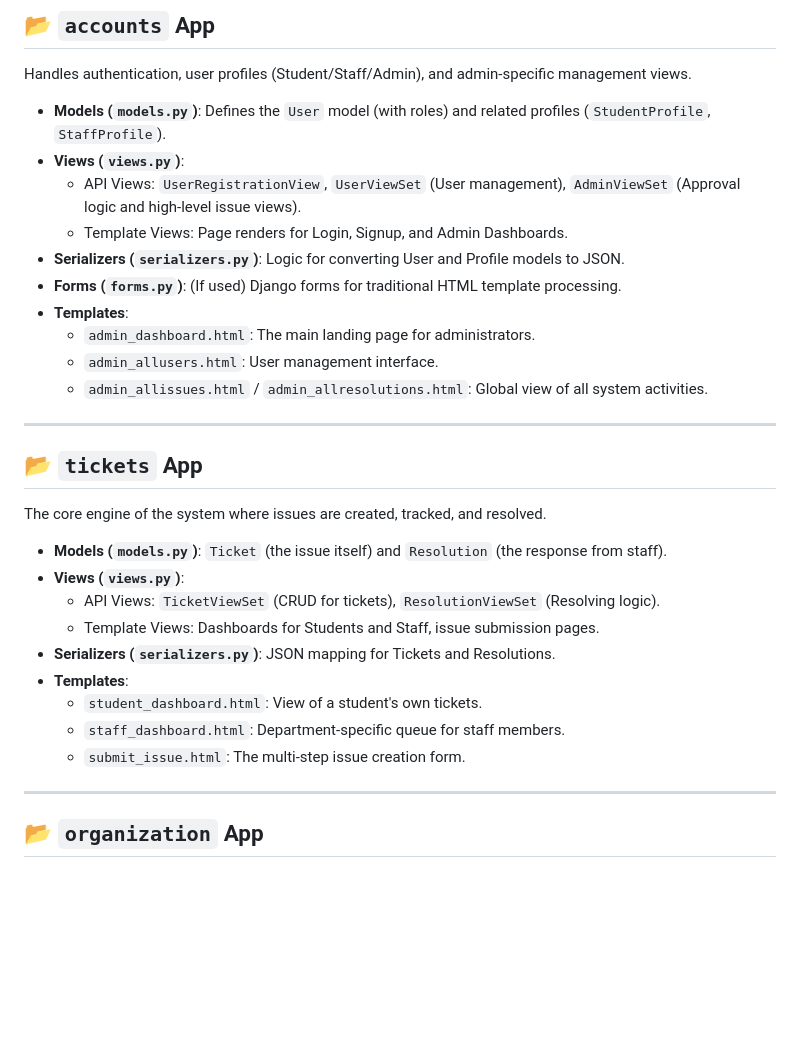
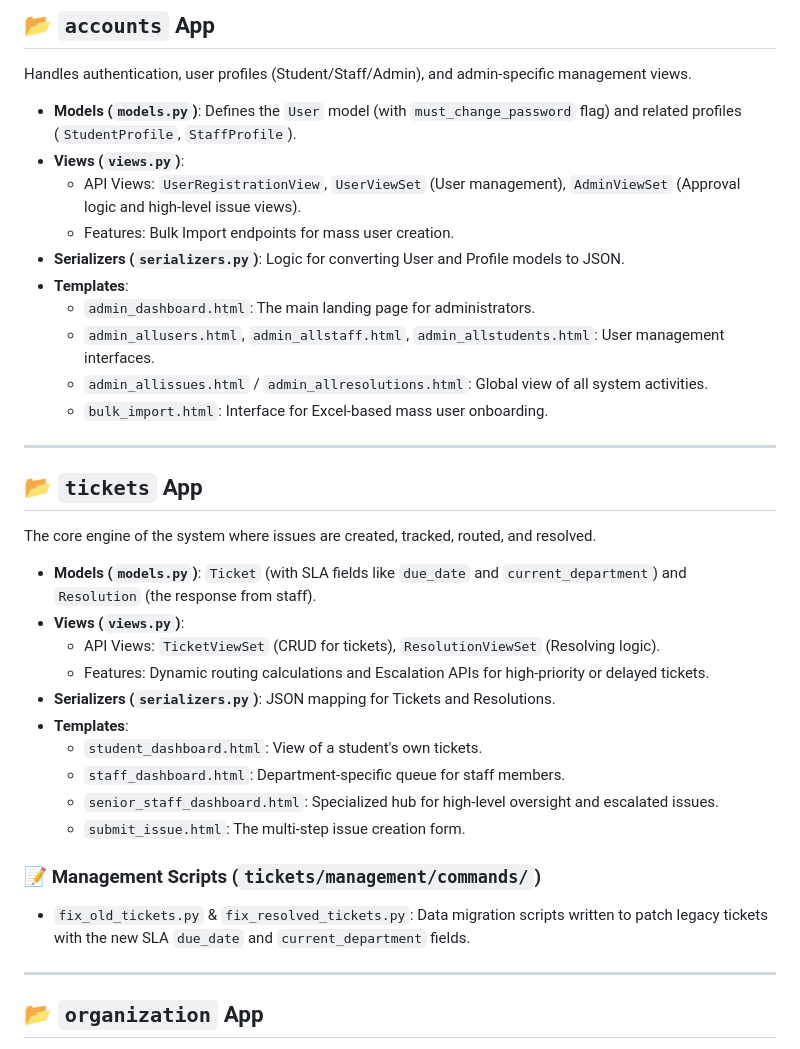
Before and after one commit to KaKaCodes1/UniResolve, a Markdown page: Uniresolve/PROJECT_STRUCTURE.md, the part around the change. GitHub-like rendering; blank space fills up the shorter version.

```diff
--- a/Uniresolve/PROJECT_STRUCTURE.md
+++ b/Uniresolve/PROJECT_STRUCTURE.md
@@ -14,32 +14,35 @@ This document provides an overview of the UniResolve project, detailing the purp
 ## 📂 `accounts` App
 Handles authentication, user profiles (Student/Staff/Admin), and admin-specific management views.
 
-- **Models (`models.py`)**: Defines the `User` model (with roles) and related profiles (`StudentProfile`, `StaffProfile`).
+- **Models (`models.py`)**: Defines the `User` model (with `must_change_password` flag) and related profiles (`StudentProfile`, `StaffProfile`).
 - **Views (`views.py`)**:
     - API Views: `UserRegistrationView`, `UserViewSet` (User management), `AdminViewSet` (Approval logic and high-level issue views).
-    - Template Views: Page renders for Login, Signup, and Admin Dashboards.
+    - Features: Bulk Import endpoints for mass user creation.
 - **Serializers (`serializers.py`)**: Logic for converting User and Profile models to JSON.
-- **Forms (`forms.py`)**: (If used) Django forms for traditional HTML template processing.
 - **Templates**:
     - `admin_dashboard.html`: The main landing page for administrators.
-    - `admin_allusers.html`: User management interface.
+    - `admin_allusers.html`, `admin_allstaff.html`, `admin_allstudents.html`: User management interfaces.
     - `admin_allissues.html` / `admin_allresolutions.html`: Global view of all system activities.
+    - `bulk_import.html`: Interface for Excel-based mass user onboarding.
 
 ---
 
 ## 📂 `tickets` App
-The core engine of the system where issues are created, tracked, and resolved.
+The core engine of the system where issues are created, tracked, routed, and resolved.
 
-- **Models (`models.py`)**: `Ticket` (the issue itself) and `Resolution` (the response from staff).
+- **Models (`models.py`)**: `Ticket` (with SLA fields like `due_date` and `current_department`) and `Resolution` (the response from staff).
 - **Views (`views.py`)**:
     - API Views: `TicketViewSet` (CRUD for tickets), `ResolutionViewSet` (Resolving logic).
-    - Template Views: Dashboards for Students and Staff, issue submission pages.
+    - Features: Dynamic routing calculations and Escalation APIs for high-priority or delayed tickets.
 - **Serializers (`serializers.py`)**: JSON mapping for Tickets and Resolutions.
 - **Templates**:
     - `student_dashboard.html`: View of a student's own tickets.
     - `staff_dashboard.html`: Department-specific queue for staff members.
+    - `senior_staff_dashboard.html`: Specialized hub for high-level oversight and escalated issues.
     - `submit_issue.html`: The multi-step issue creation form.
 
+### 📝 Management Scripts (`tickets/management/commands/`)
+- `fix_old_tickets.py` & `fix_resolved_tickets.py`: Data migration scripts written to patch legacy tickets with the new SLA `due_date` and `current_department` fields.
 ---
 
 ## 📂 `organization` App
```
Also changed, not shown: Uniresolve/reference_branch_changes.md (+111 -1 lines).
